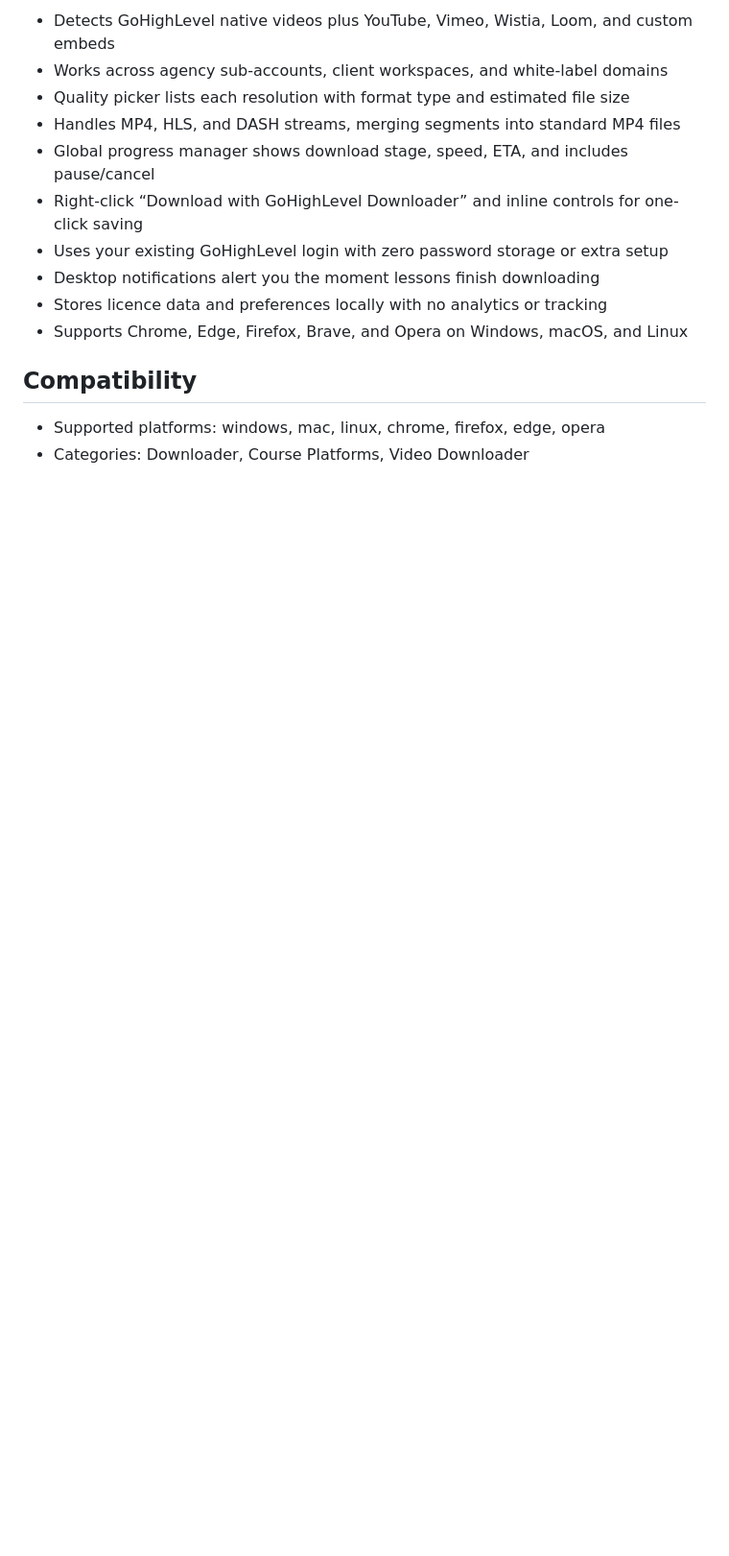
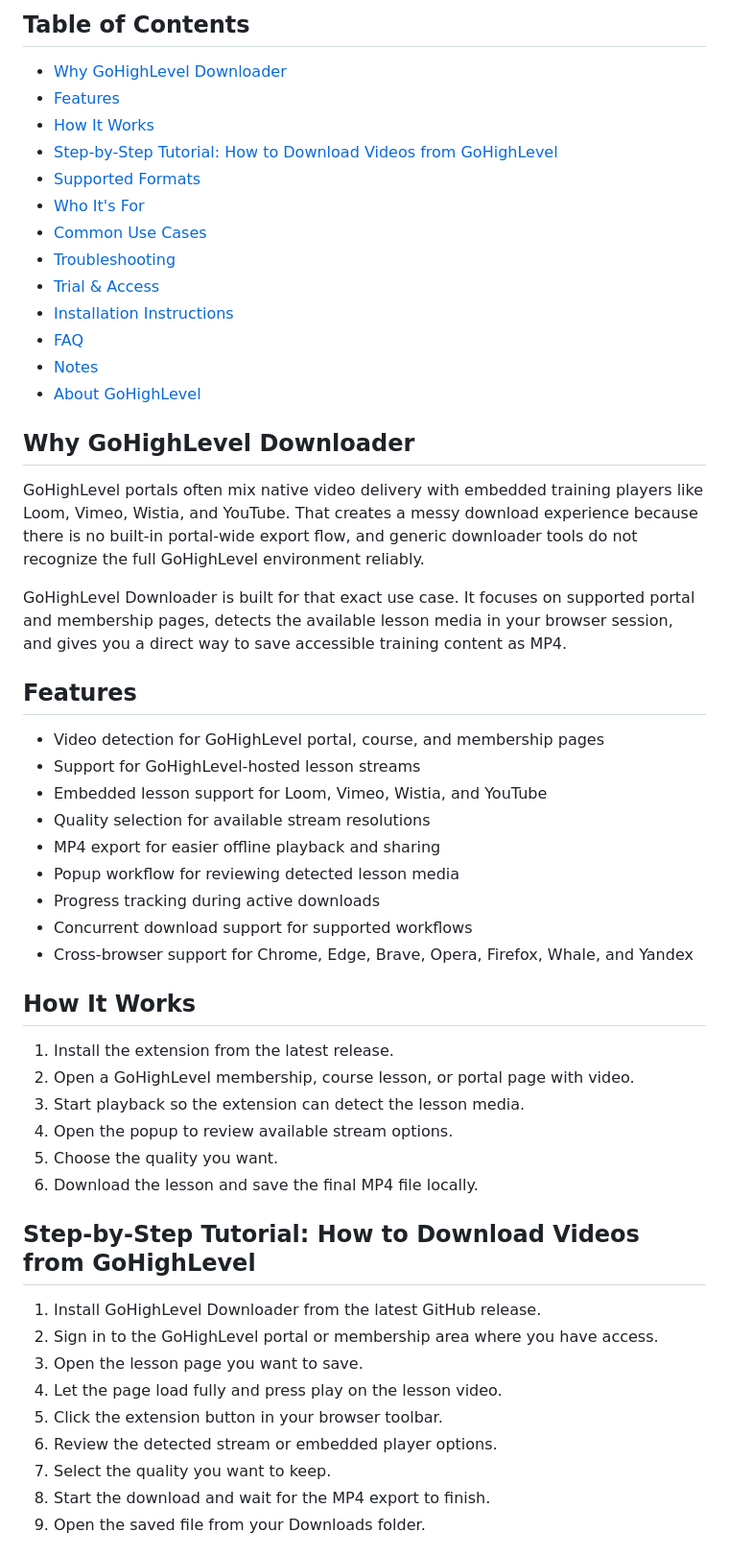
Before and after one commit to serpapps/gohighlevel-downloader, a Markdown page: README.md, the part around one of its changes. Shown at 96% size. Rendered like a GitHub page; blank space fills up the shorter version.

Commit message:
Restore README before April 4 Apify sync

```diff
--- a/README.md
+++ b/README.md
@@ -19,16 +24,56 @@ Use the product page above to get the browser extension and install instructions
 
-- Detects GoHighLevel native videos plus YouTube, Vimeo, Wistia, Loom, and custom embeds
-- Works across agency sub-accounts, client workspaces, and white-label domains
-- Quality picker lists each resolution with format type and estimated file size
-- Handles MP4, HLS, and DASH streams, merging segments into standard MP4 files
-- Global progress manager shows download stage, speed, ETA, and includes pause/cancel
-- Right-click “Download with GoHighLevel Downloader” and inline controls for one-click saving
-- Uses your existing GoHighLevel login with zero password storage or extra setup
-- Desktop notifications alert you the moment lessons finish downloading
-- Stores licence data and preferences locally with no analytics or tracking
-- Supports Chrome, Edge, Firefox, Brave, and Opera on Windows, macOS, and Linux
+## Table of Contents
 
-## Compatibility
+- [Why GoHighLevel Downloader](#why-gohighlevel-downloader)
+- [Features](#features)
+- [How It Works](#how-it-works)
+- [Step-by-Step Tutorial: How to Download Videos from GoHighLevel](#step-by-step-tutorial-how-to-download-videos-from-gohighlevel)
+- [Supported Formats](#supported-formats)
+- [Who It's For](#who-its-for)
+- [Common Use Cases](#common-use-cases)
+- [Troubleshooting](#troubleshooting)
+- [Trial & Access](#trial--access)
+- [Installation Instructions](#installation-instructions)
+- [FAQ](#faq)
+- [Notes](#notes)
+- [About GoHighLevel](#about-gohighlevel)
 
-- Supported platforms: windows, mac, linux, chrome, firefox, edge, opera
-- Categories: Downloader, Course Platforms, Video Downloader
+## Why GoHighLevel Downloader
+
+GoHighLevel portals often mix native video delivery with embedded training players like Loom, Vimeo, Wistia, and YouTube. That creates a messy download experience because there is no built-in portal-wide export flow, and generic downloader tools do not recognize the full GoHighLevel environment reliably.
+
+GoHighLevel Downloader is built for that exact use case. It focuses on supported portal and membership pages, detects the available lesson media in your browser session, and gives you a direct way to save accessible training content as MP4.
+
+## Features
+
+- Video detection for GoHighLevel portal, course, and membership pages
+- Support for GoHighLevel-hosted lesson streams
+- Embedded lesson support for Loom, Vimeo, Wistia, and YouTube
+- Quality selection for available stream resolutions
+- MP4 export for easier offline playback and sharing
+- Popup workflow for reviewing detected lesson media
+- Progress tracking during active downloads
+- Concurrent download support for supported workflows
+- Cross-browser support for Chrome, Edge, Brave, Opera, Firefox, Whale, and Yandex
+
+## How It Works
+
+1. Install the extension from the latest release.
+2. Open a GoHighLevel membership, course lesson, or portal page with video.
+3. Start playback so the extension can detect the lesson media.
+4. Open the popup to review available stream options.
+5. Choose the quality you want.
+6. Download the lesson and save the final MP4 file locally.
+
+## Step-by-Step Tutorial: How to Download Videos from GoHighLevel
+
+1. Install GoHighLevel Downloader from the latest GitHub release.
+2. Sign in to the GoHighLevel portal or membership area where you have access.
+3. Open the lesson page you want to save.
+4. Let the page load fully and press play on the lesson video.
+5. Click the extension button in your browser toolbar.
+6. Review the detected stream or embedded player options.
+7. Select the quality you want to keep.
+8. Start the download and wait for the MP4 export to finish.
+9. Open the saved file from your Downloads folder.
+
```
Also changed, not shown: other parts of README.md (+93 -28 lines).
